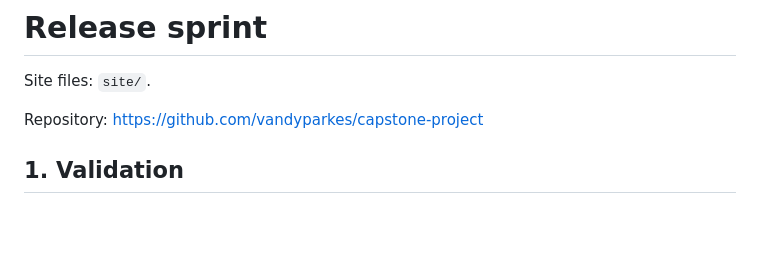
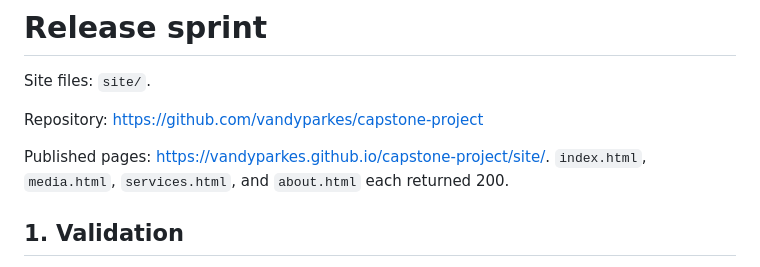
Before and after one commit to vandyparkes/capstone-project, a Markdown page: Release Sprint.md, the part around the change. GitHub-like rendering; blank space fills up the shorter version.

```diff
--- a/Release Sprint.md
+++ b/Release Sprint.md
@@ -3,6 +3,8 @@
 Site files: `site/`.
 
 Repository: https://github.com/vandyparkes/capstone-project
+
+Published pages: https://vandyparkes.github.io/capstone-project/site/. `index.html`, `media.html`, `services.html`, and `about.html` each returned 200.
 
 ## 1. Validation
 
```
